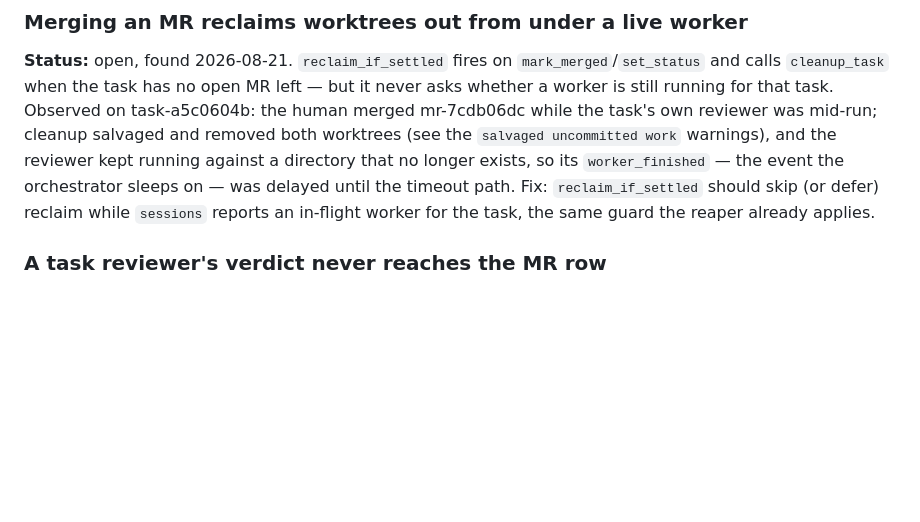
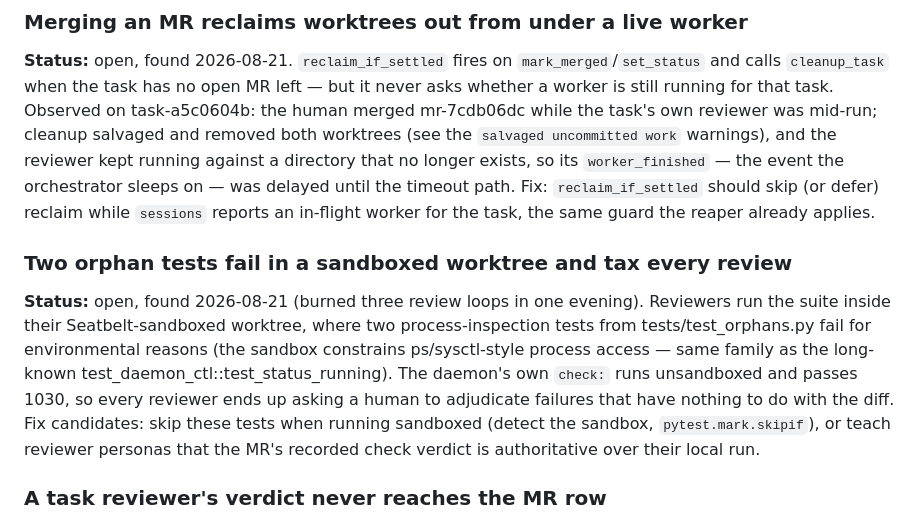
Before and after one commit to onelenyk/agentsbox, a Markdown page: sisyphus/docs/known-gaps.md, the part around the change. Drawn GitHub-style; blank space fills up the shorter version.

Commit message:
known-gaps: sandboxed orphan tests tax every review loop
Co-Authored-By: Claude Fable 5 <noreply@anthropic.com>

```diff
--- a/sisyphus/docs/known-gaps.md
+++ b/sisyphus/docs/known-gaps.md
@@ -53,6 +53,18 @@ the reviewer kept running against a directory that no longer exists, so its
 the timeout path. Fix: `reclaim_if_settled` should skip (or defer) reclaim while
 `sessions` reports an in-flight worker for the task, the same guard the reaper
 already applies.
+
+### Two orphan tests fail in a sandboxed worktree and tax every review
+**Status:** open, found 2026-08-21 (burned three review loops in one evening).
+Reviewers run the suite inside their Seatbelt-sandboxed worktree, where two
+process-inspection tests from tests/test_orphans.py fail for environmental
+reasons (the sandbox constrains ps/sysctl-style process access — same family as
+the long-known test_daemon_ctl::test_status_running). The daemon's own `check:`
+runs unsandboxed and passes 1030, so every reviewer ends up asking a human to
+adjudicate failures that have nothing to do with the diff. Fix candidates:
+skip these tests when running sandboxed (detect the sandbox, `pytest.mark.skipif`),
+or teach reviewer personas that the MR's recorded check verdict is authoritative
+over their local run.
 
 ### A task reviewer's verdict never reaches the MR row
 **Status:** open, found 2026-08-21.
```
